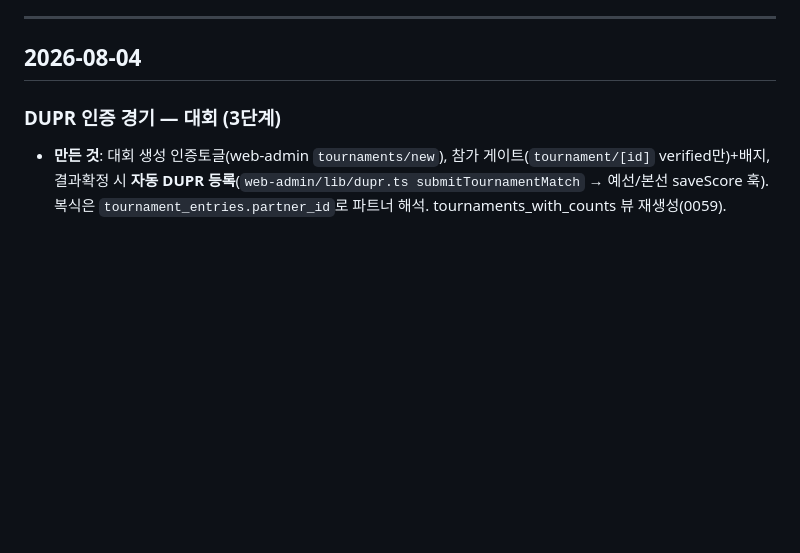
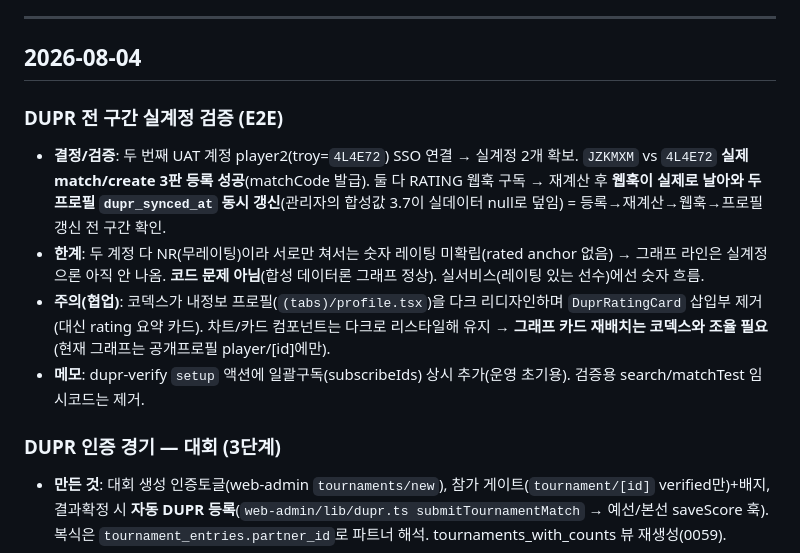
Before and after one commit to Yoon0222/letmeet, a Markdown page: docs/WORKLOG.md, the part around the change. Rendered like a GitHub page; blank space fills up the shorter version.

Commit message:
docs: DUPR 전 구간 실계정 E2E 검증 워크로그
Co-Authored-By: Claude Opus 4.8 <noreply@anthropic.com>

```diff
--- a/docs/WORKLOG.md
+++ b/docs/WORKLOG.md
@@ -74,6 +74,12 @@
 ---
 
 ## 2026-08-04
+
+### DUPR 전 구간 실계정 검증 (E2E)
+- **결정/검증**: 두 번째 UAT 계정 player2(troy=`4L4E72`) SSO 연결 → 실계정 2개 확보. `JZKMXM` vs `4L4E72` **실제 match/create 3판 등록 성공**(matchCode 발급). 둘 다 RATING 웹훅 구독 → 재계산 후 **웹훅이 실제로 날아와 두 프로필 `dupr_synced_at` 동시 갱신**(관리자의 합성값 3.7이 실데이터 null로 덮임) = 등록→재계산→웹훅→프로필 갱신 전 구간 확인.
+- **한계**: 두 계정 다 NR(무레이팅)이라 서로만 쳐서는 숫자 레이팅 미확립(rated anchor 없음) → 그래프 라인은 실계정으론 아직 안 나옴. **코드 문제 아님**(합성 데이터론 그래프 정상). 실서비스(레이팅 있는 선수)에선 숫자 흐름.
+- **주의(협업)**: 코덱스가 내정보 프로필(`(tabs)/profile.tsx`)을 다크 리디자인하며 `DuprRatingCard` 삽입부 제거(대신 rating 요약 카드). 차트/카드 컴포넌트는 다크로 리스타일해 유지 → **그래프 카드 재배치는 코덱스와 조율 필요**(현재 그래프는 공개프로필 player/[id]에만).
+- **메모**: dupr-verify `setup` 액션에 일괄구독(subscribeIds) 상시 추가(운영 초기용). 검증용 search/matchTest 임시코드는 제거.
 
 ### DUPR 인증 경기 — 대회 (3단계)
 - **만든 것**: 대회 생성 인증토글(web-admin `tournaments/new`), 참가 게이트(`tournament/[id]` verified만)+배지, 결과확정 시 **자동 DUPR 등록**(`web-admin/lib/dupr.ts submitTournamentMatch` → 예선/본선 saveScore 훅). 복식은 `tournament_entries.partner_id`로 파트너 해석. tournaments_with_counts 뷰 재생성(0059).
```
